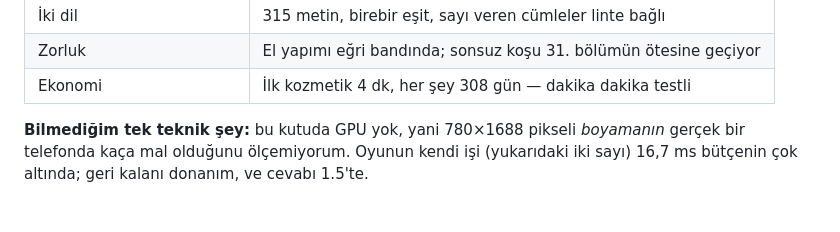
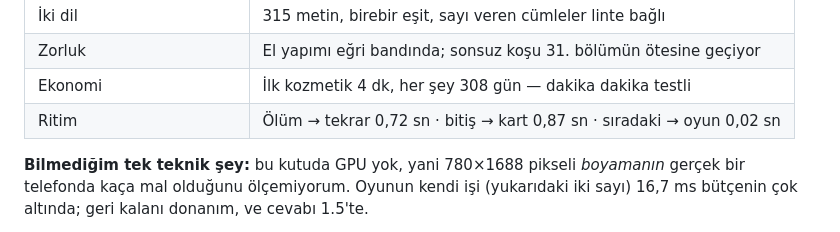
Before and after one commit to meloshemo/Noethon, a Markdown page: penguen/docs/YAPILACAKLAR.md, the part around the change. Drawn GitHub-style.

```diff
--- a/penguen/docs/YAPILACAKLAR.md
+++ b/penguen/docs/YAPILACAKLAR.md
@@ -32,6 +32,7 @@ Son güncelleme: 2026-10-20 · dal `claude/penguen-game-dev-6ym6pg` · 76 bölü
 | İki dil | 315 metin, birebir eşit, sayı veren cümleler linte bağlı |
 | Zorluk | El yapımı eğri bandında; sonsuz koşu 31. bölümün ötesine geçiyor |
 | Ekonomi | İlk kozmetik 4 dk, her şey 308 gün — dakika dakika testli |
+| Ritim | Ölüm → tekrar 0,72 sn · bitiş → kart 0,87 sn · sıradaki → oyun 0,02 sn |
 
 **Bilmediğim tek teknik şey:** bu kutuda GPU yok, yani 780×1688 pikseli
 *boyamanın* gerçek bir telefonda kaça mal olduğunu ölçemiyorum. Oyunun kendi
```
Also changed, not shown: penguen/CHANGELOG.md (+17 -0 lines).
